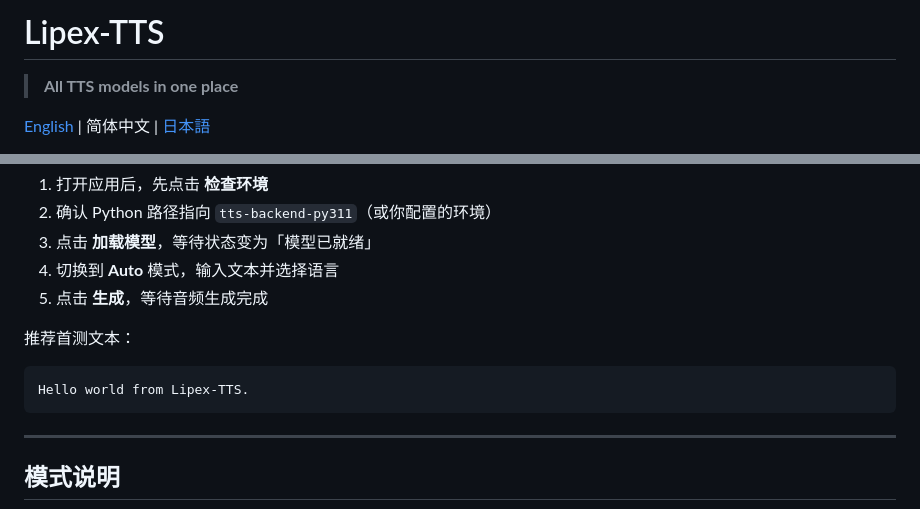
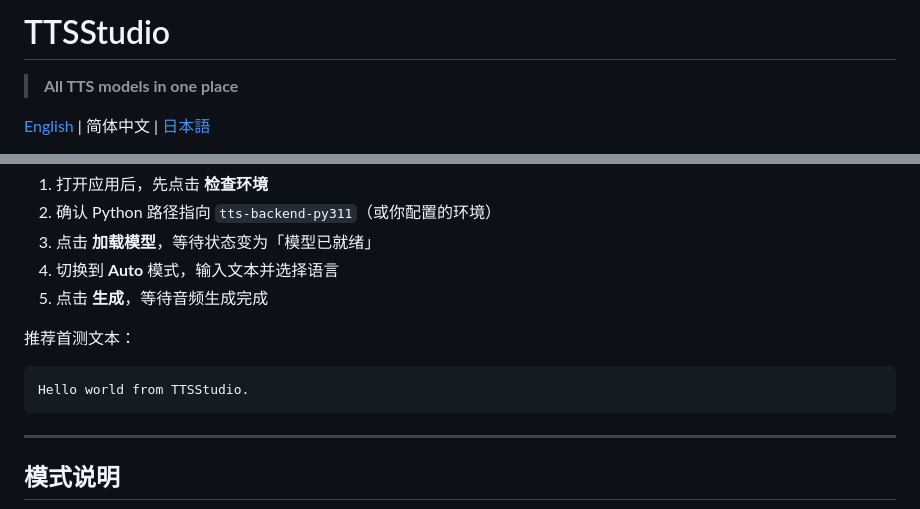
Before and after one commit to XayahTheRebel/TTSStudio, a Markdown page: README.zh-CN.md, 2 parts joined by grey strips. Drawn GitHub-style.

````diff
--- a/README.zh-CN.md
+++ b/README.zh-CN.md
@@ -1,4 +1,4 @@
-# Lipex-TTS
+# TTSStudio
 
 > **All TTS models in one place**
 
@@ -142,7 +142,7 @@ powershell.exe -ExecutionPolicy Bypass -File .\scripts\start-app.ps1
 推荐首测文本：
 
 ```text
-Hello world from Lipex-TTS.
+Hello world from TTSStudio.
 ```
 
 ---
````
Also changed, not shown: other parts of README.zh-CN.md (+1 -1 lines), README.ja.md (+4 -4 lines), README.md (+8 -8 lines).
